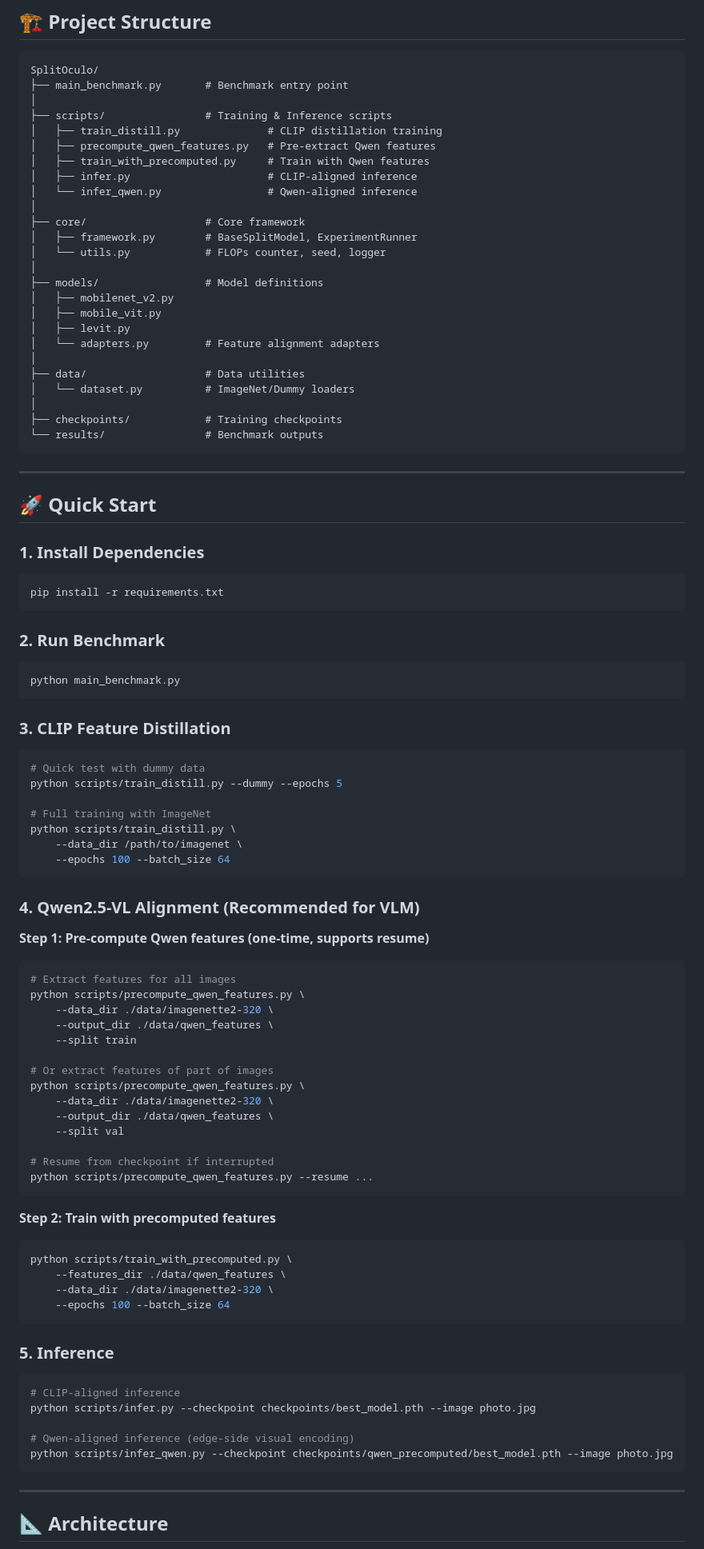
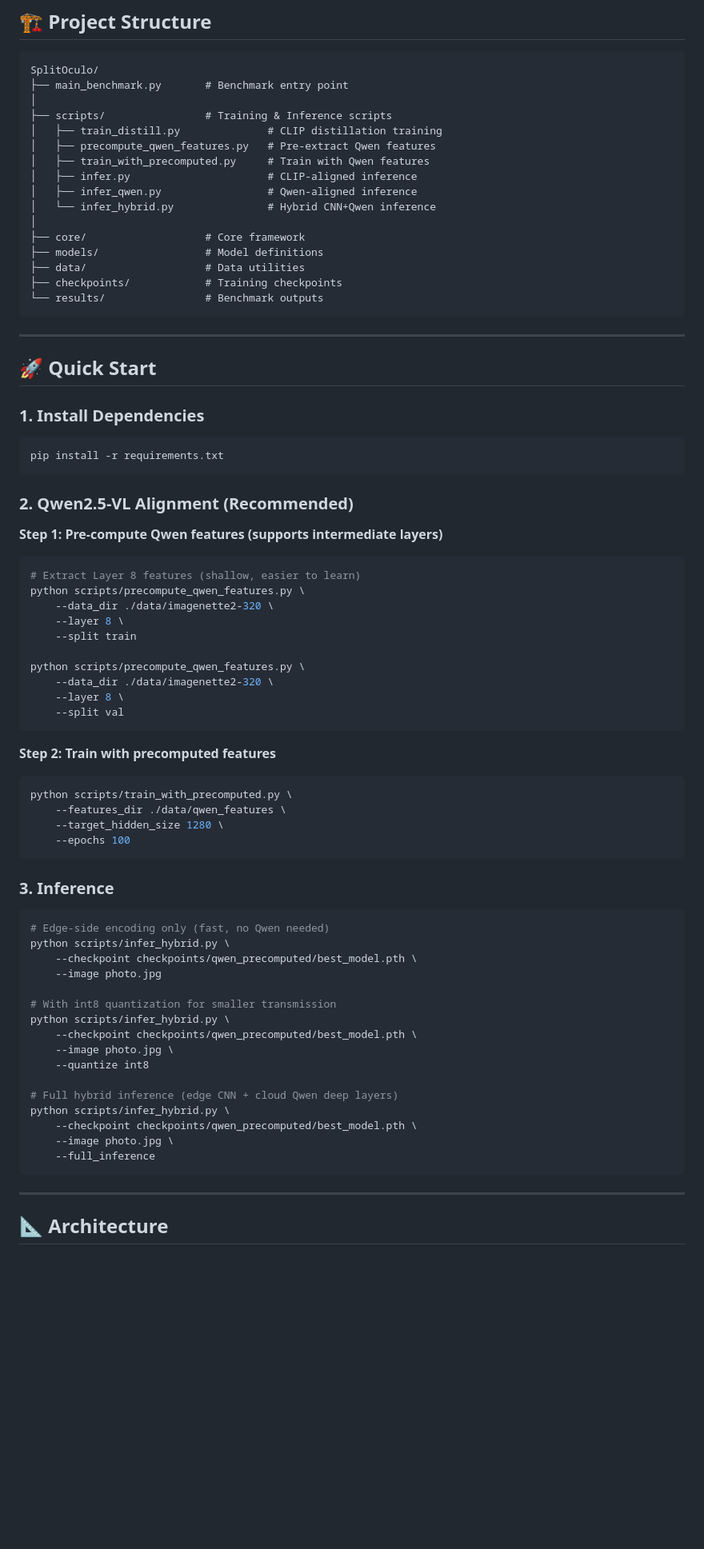
Before and after one commit to Shimmer22/SplitOculo, a Markdown page: README.md, the part around the change printed below. Shown: that part at 80% size. Drawn GitHub-style; blank space fills up the shorter version.

````diff
--- a/README.md
+++ b/README.md
@@ -31,21 +31,12 @@ SplitOculo/
 │   ├── precompute_qwen_features.py   # Pre-extract Qwen features
 │   ├── train_with_precomputed.py     # Train with Qwen features
 │   ├── infer.py                      # CLIP-aligned inference
-│   └── infer_qwen.py                 # Qwen-aligned inference
+│   ├── infer_qwen.py                 # Qwen-aligned inference
+│   └── infer_hybrid.py               # Hybrid CNN+Qwen inference
 │
 ├── core/                   # Core framework
-│   ├── framework.py        # BaseSplitModel, ExperimentRunner
-│   └── utils.py            # FLOPs counter, seed, logger
-│
 ├── models/                 # Model definitions
-│   ├── mobilenet_v2.py
-│   ├── mobile_vit.py
-│   ├── levit.py
-│   └── adapters.py         # Feature alignment adapters
-│
 ├── data/                   # Data utilities
-│   └── dataset.py          # ImageNet/Dummy loaders
-│
 ├── checkpoints/            # Training checkpoints
 └── results/                # Benchmark outputs
 ```
@@ -60,60 +51,49 @@ SplitOculo/
 pip install -r requirements.txt
 ```
 
-### 2. Run Benchmark
+### 2. Qwen2.5-VL Alignment (Recommended)
 
+**Step 1: Pre-compute Qwen features (supports intermediate layers)**
 ```bash
-python main_benchmark.py
-```
-
-### 3. CLIP Feature Distillation
-
-```bash
-# Quick test with dummy data
-python scripts/train_distill.py --dummy --epochs 5
-
-# Full training with ImageNet
-python scripts/train_distill.py \
-    --data_dir /path/to/imagenet \
-    --epochs 100 --batch_size 64
-```
-
-### 4. Qwen2.5-VL Alignment (Recommended for VLM)
-
-**Step 1: Pre-compute Qwen features (one-time, supports resume)**
-```bash
-# Extract features for all images
+# Extract Layer 8 features (shallow, easier to learn)
 python scripts/precompute_qwen_features.py \
     --data_dir ./data/imagenette2-320 \
-    --output_dir ./data/qwen_features \
+    --layer 8 \
     --split train
 
-# Or extract features of part of images
 python scripts/precompute_qwen_features.py \
     --data_dir ./data/imagenette2-320 \
-    --output_dir ./data/qwen_features \
+    --layer 8 \
     --split val
-
-# Resume from checkpoint if interrupted
-python scripts/precompute_qwen_features.py --resume ...
 ```
 
 **Step 2: Train with precomputed features**
 ```bash
 python scripts/train_with_precomputed.py \
     --features_dir ./data/qwen_features \
-    --data_dir ./data/imagenette2-320 \
-    --epochs 100 --batch_size 64
+    --target_hidden_size 1280 \
+    --epochs 100
 ```
 
-### 5. Inference
+### 3. Inference
 
 ```bash
-# CLIP-aligned inference
-python scripts/infer.py --checkpoint checkpoints/best_model.pth --image photo.jpg
+# Edge-side encoding only (fast, no Qwen needed)
+python scripts/infer_hybrid.py \
+    --checkpoint checkpoints/qwen_precomputed/best_model.pth \
+    --image photo.jpg
 
-# Qwen-aligned inference (edge-side visual encoding)
-python scripts/infer_qwen.py --checkpoint checkpoints/qwen_precomputed/best_model.pth --image photo.jpg
+# With int8 quantization for smaller transmission
+python scripts/infer_hybrid.py \
+    --checkpoint checkpoints/qwen_precomputed/best_model.pth \
+    --image photo.jpg \
+    --quantize int8
+
+# Full hybrid inference (edge CNN + cloud Qwen deep layers)
+python scripts/infer_hybrid.py \
+    --checkpoint checkpoints/qwen_precomputed/best_model.pth \
+    --image photo.jpg \
+    --full_inference
 ```
 
 ---
````
Also changed, not shown: other parts of README.md (+29 -23 lines), README-zh.md (+54 -68 lines).
